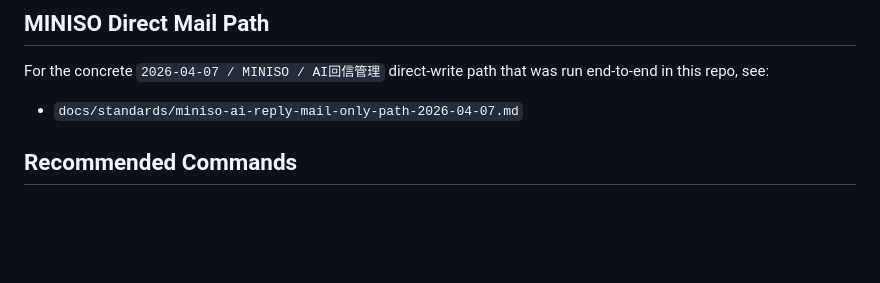
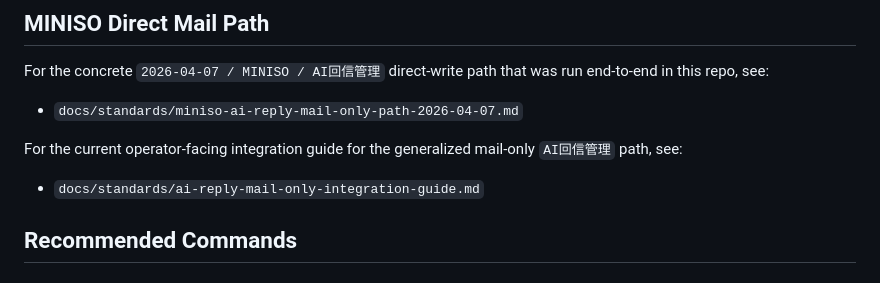
Before and after one commit to gifted-professor/global-creator-screening, a Markdown page: docs/standards/creator-screening-e2e-runbook.md, the part around the change. Rendered like a GitHub page; blank space fills up the shorter version.

Commit message:
Add mail-only integration guide

```diff
--- a/docs/standards/creator-screening-e2e-runbook.md
+++ b/docs/standards/creator-screening-e2e-runbook.md
@@ -829,6 +829,10 @@ For the concrete `2026-04-07 / MINISO / AI回信管理` direct-write path that w
 
 - `docs/standards/miniso-ai-reply-mail-only-path-2026-04-07.md`
 
+For the current operator-facing integration guide for the generalized mail-only `AI回信管理` path, see:
+
+- `docs/standards/ai-reply-mail-only-integration-guide.md`
+
 ## Recommended Commands
 
 ### Run the full chain
```
Also changed, not shown: docs/standards/ai-reply-mail-only-integration-guide.md (added, +369 -0 lines).
